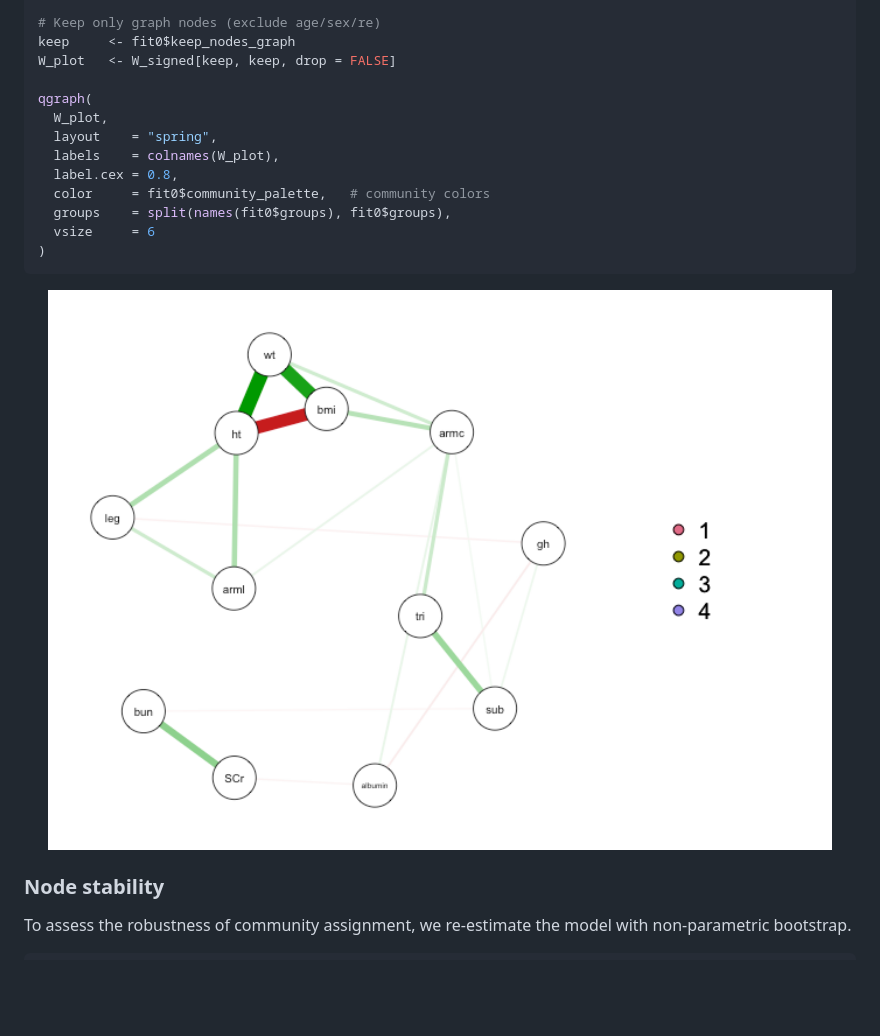
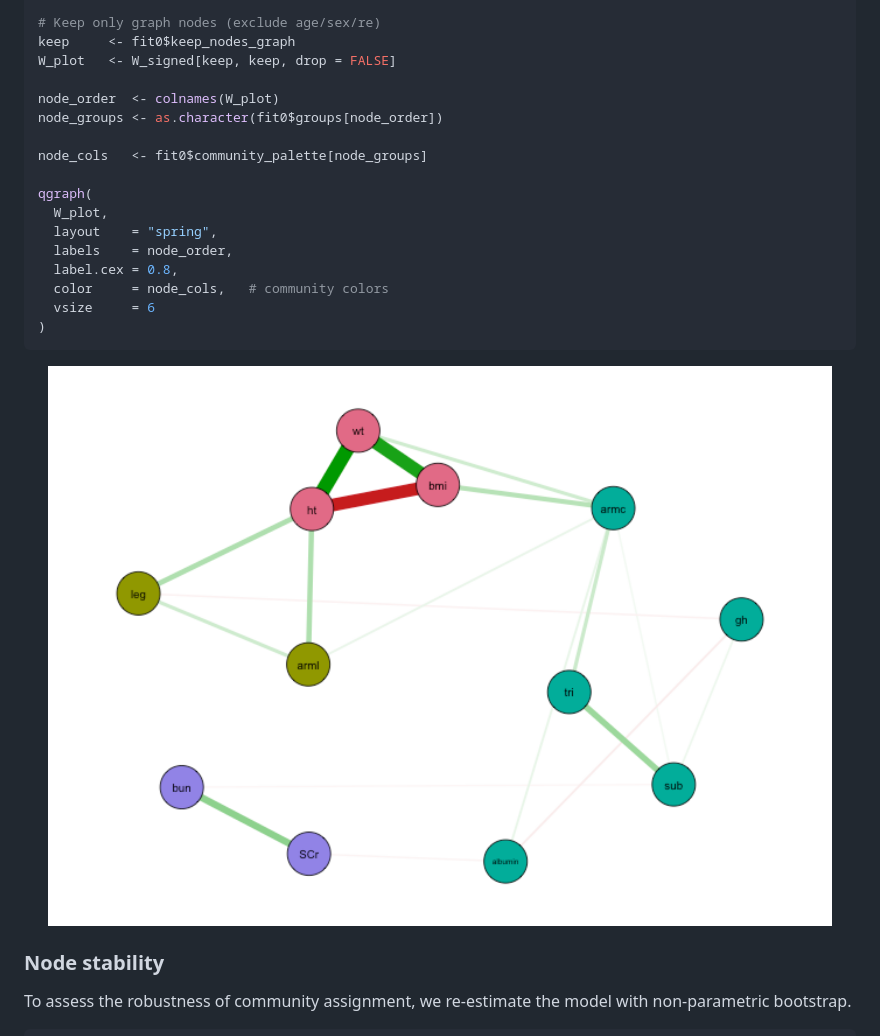
Before and after one commit to ARCbiostat/MixMashNet, a Markdown page: README.md, the part around the change. GitHub-like rendering; pictures changed too: man/figures/README-unnamed-chunk-5-1.png; blank space fills up the shorter version.

Commit message:
Modified graph ReadME

````diff
--- a/README.md
+++ b/README.md
@@ -151,13 +151,17 @@ dimnames(W_signed) <- list(colnames(df), colnames(df))
 keep     <- fit0$keep_nodes_graph
 W_plot   <- W_signed[keep, keep, drop = FALSE]
 
+node_order  <- colnames(W_plot)
+node_groups <- as.character(fit0$groups[node_order])
+
+node_cols   <- fit0$community_palette[node_groups]
+
 qgraph(
   W_plot,
   layout    = "spring",
-  labels    = colnames(W_plot),
+  labels    = node_order,
   label.cex = 0.8,
-  color     = fit0$community_palette,   # community colors
-  groups    = split(names(fit0$groups), fit0$groups),
+  color     = node_cols,   # community colors
   vsize     = 6
 )
 ```
````
Also changed, not shown: man/figures/README-unnamed-chunk-11-1.png, man/figures/README-unnamed-chunk-12-1.png, man/figures/README-unnamed-chunk-13-1.png, man/figures/README-unnamed-chunk-14-1.png, 1 other file.
